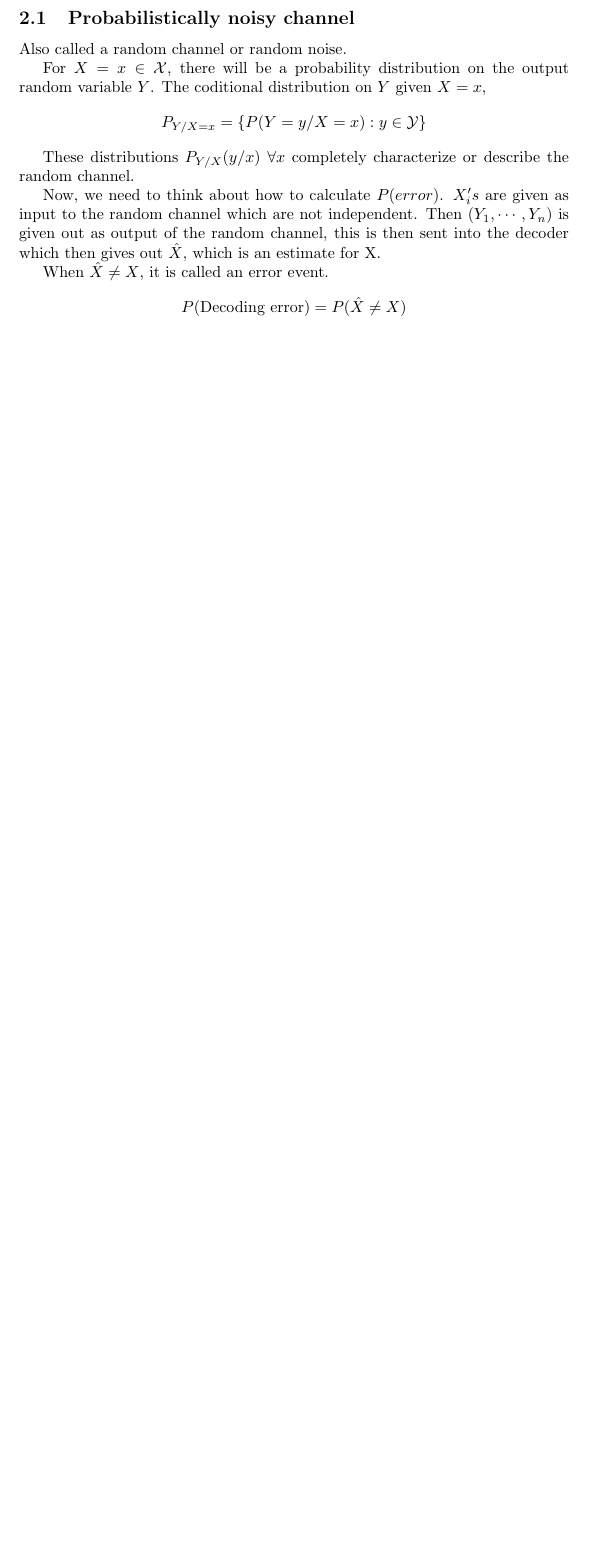
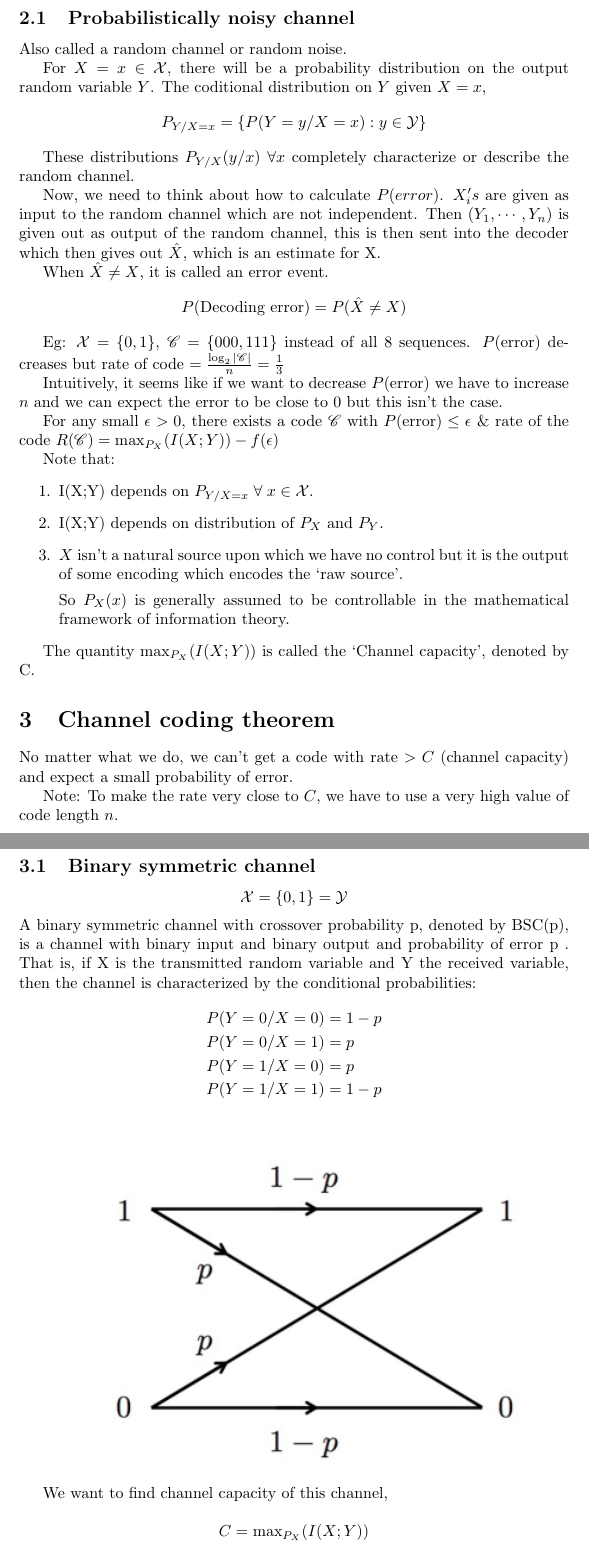
Before and after one commit to thundermage117/Information-Comm.-Notes, a LaTeX document (Notes_week5.tex): part of page 2 of 2 before the commit and two parts of pages 2 and 3 of 4 after it, the two joined at a grey line, cut so that both start at the same text, the shorter picture padded with empty space. Compiled offline with pdfLaTeX.

Commit message:
Completed 23/6 notes

```diff
--- a/Notes_week5.tex
+++ b/Notes_week5.tex
@@ -1,6 +1,7 @@
 \documentclass{article}
 \usepackage{mathrsfs}
 \usepackage{amsmath}
+\usepackage{graphicx}
 
 \begin{document}
 \begin{center}
@@ -53,9 +54,42 @@ Now, we need to think about how to calculate $P(error)$. $X_i's$ are given as in
 When $\hat{X} \neq X$, it is called an error event.
 $$ P(\text{Decoding error})= P(\hat{X} \neq X)$$
 
+Eg: $\mathcal{X}= \{ 0,1 \}$, $\mathscr{C}= \{ 000,111\}$ instead of all 8 sequences.
+$P(\text{error})$ decreases but rate of code $= \frac{\log_2 |\mathscr{C}|}{n}= \frac{1}{3}$
 
+Intuitively, it seems like if we want to decrease $P(\text{error})$ we have to increase $n$ and we can expect the error to be close to 0 but this isn't the case.
 
+For any small $\epsilon > 0$, there exists a code $\mathscr{C}$ with $P(\text{error}) \leq \epsilon$ \& rate of the code $R(\mathscr{C})= \text{max}_{P_X} (I(X;Y))- f(\epsilon)$
 
+Note that:
+\begin{enumerate}
+    \item I(X;Y) depends on $P_{Y/X=x} \; \forall \; x \in \mathcal{X}$.
+    \item I(X;Y) depends on distribution of $P_X$ and $P_Y$.
+    \item $X$ isn't a natural source upon which we have no control but it is the output of some encoding which encodes the `raw source'.
 
+    So $P_X(x)$ is generally assumed to be controllable in the mathematical framework of information theory.
+\end{enumerate}
 
+The quantity $\text{max}_{P_X} (I(X;Y))$ is called the `Channel capacity', denoted by C.
 
+\section{Channel coding theorem}
+
+No matter what we do, we can't get a code with rate $> C$ (channel capacity) and expect a small probability of error.
+
+Note: To make the rate very close to $C$, we have to use a very high value of code length $n$.
+
+\subsection{Binary symmetric channel}
+$$ \mathcal{X}= \{ 0,1\}= \mathcal{Y}$$
+A binary symmetric channel with crossover probability p, denoted by BSC(p), is a channel with binary input and binary output and probability of error p . That is, if X  is the transmitted random variable and Y  the received variable, then the channel is characterized by the conditional probabilities:
+\begin{align*}
+    P(Y=0/X=0)&=1-p \\
+    P(Y=0/X=1)&=p \\
+    P(Y=1/X=0)&=p \\
+    P(Y=1/X=1)&=1-p
+\end{align*}
+
+\includegraphics[width=\textwidth]{BSC.png}
+
+We want to find channel capacity of this channel,
+
+$$ C= \text{max}_{P_X} (I(X;Y))$$
```
Also changed, not shown: BSC.png (added), Notes_week5.pdf, Notes_week5.tex (16 more changed lines), 5 other files.
